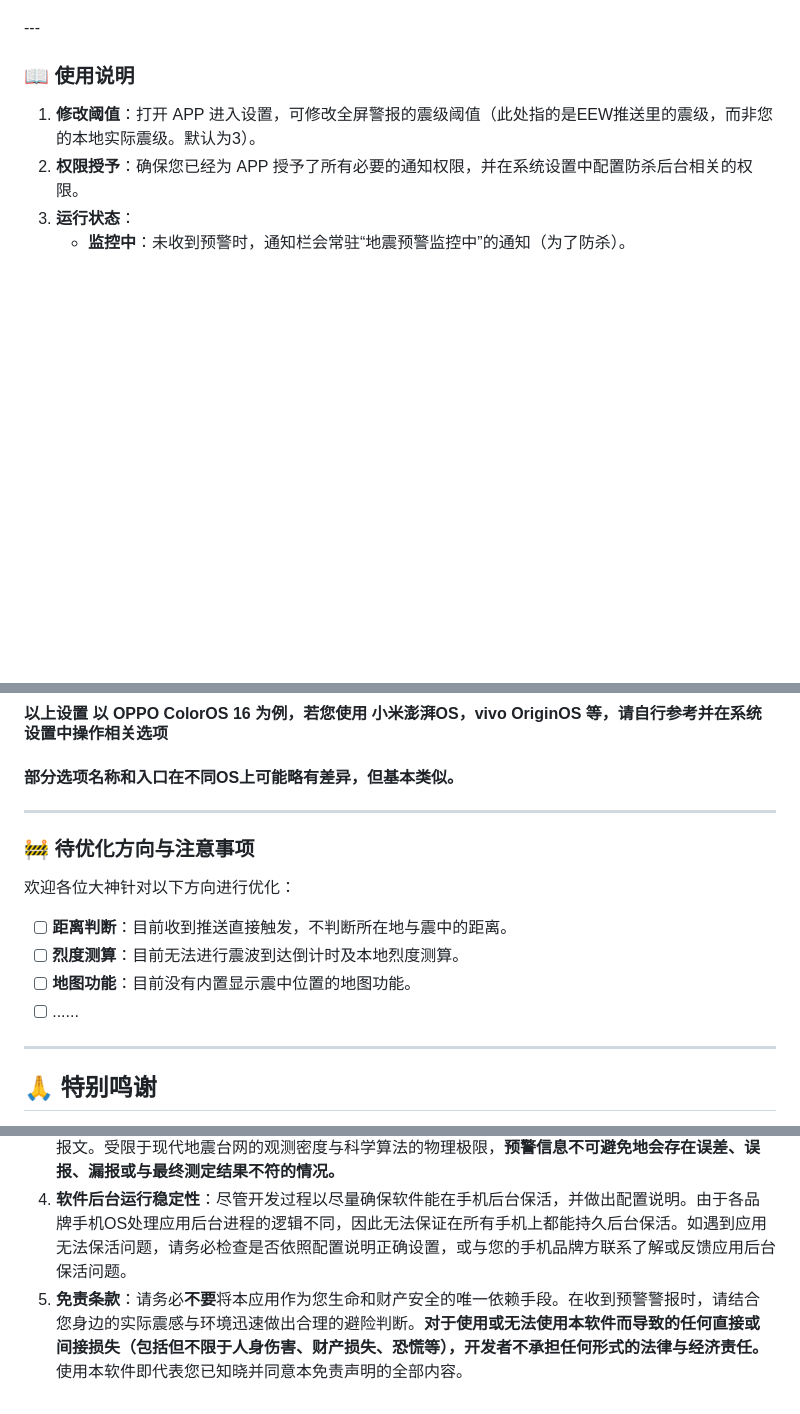
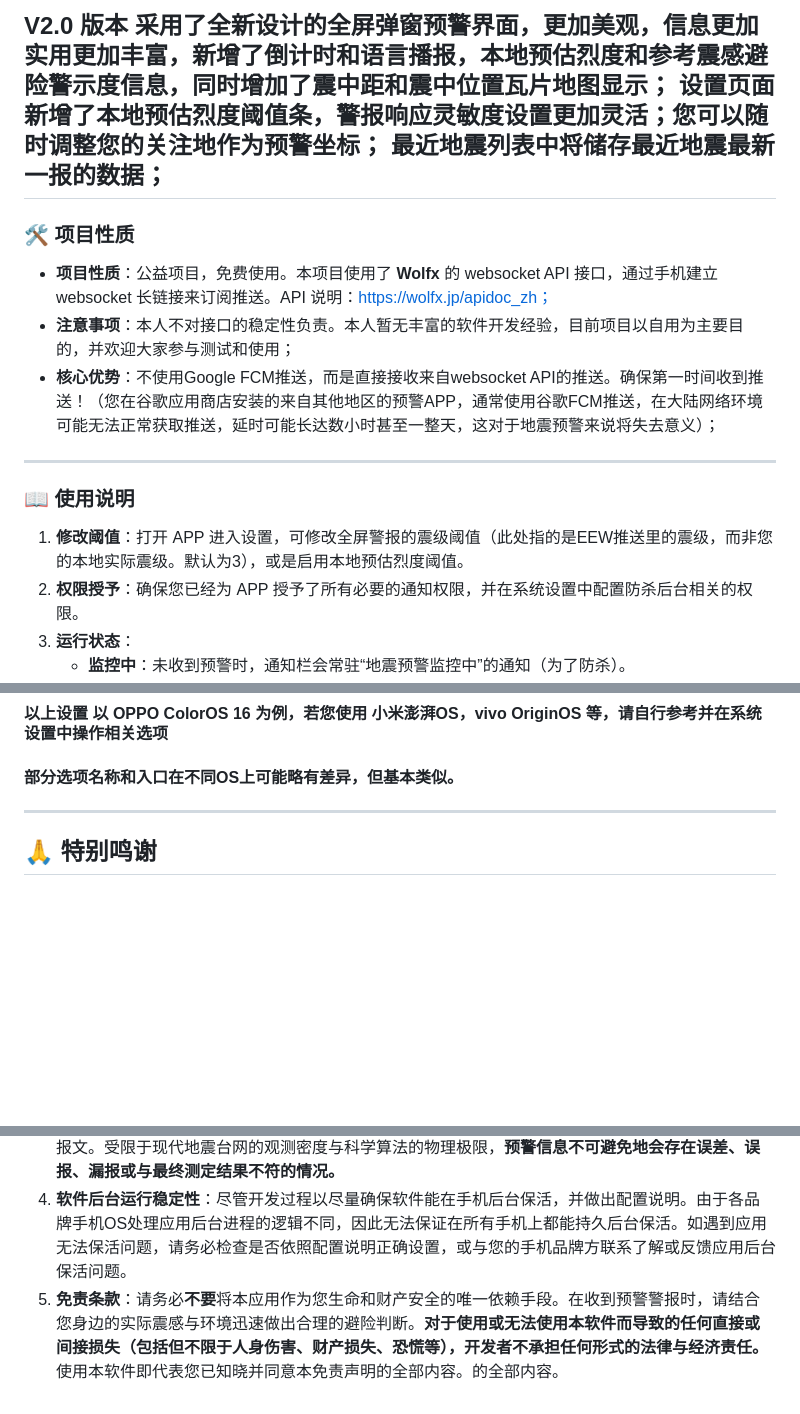
Before and after one commit to evan8686/EEW-Receiver, a Markdown page: README.md, 3 parts joined by grey strips. GitHub-like rendering; blank space fills up the shorter version.

```diff
--- a/README.md
+++ b/README.md
@@ -21,8 +29,18 @@
 </p>
+
+V2.0 版本 采用了全新设计的全屏弹窗预警界面，更加美观，信息更加实用更加丰富，新增了倒计时和语言播报，本地预估烈度和参考震感避险警示度信息，同时增加了震中距和震中位置瓦片地图显示；
+设置页面新增了本地预估烈度阈值条，警报响应灵敏度设置更加灵活；您可以随时调整您的关注地作为预警坐标；
+最近地震列表中将储存最近地震最新一报的数据；
+---
+
+### 🛠️ 项目性质
+* **项目性质**：公益项目，免费使用。本项目使用了 **Wolfx** 的 websocket API 接口，通过手机建立websocket 长链接来订阅推送。API 说明：https://wolfx.jp/apidoc_zh；
+* **注意事项**：本人不对接口的稳定性负责。本人暂无丰富的软件开发经验，目前项目以自用为主要目的，并欢迎大家参与测试和使用；
+* **核心优势**：不使用Google FCM推送，而是直接接收来自websocket API的推送。确保第一时间收到推送！（您在谷歌应用商店安装的来自其他地区的预警APP，通常使用谷歌FCM推送，在大陆网络环境可能无法正常获取推送，延时可能长达数小时甚至一整天，这对于地震预警来说将失去意义）；
 ---
 
 ### 📖 使用说明
-1. **修改阈值**：打开 APP 进入设置，可修改全屏警报的震级阈值（此处指的是EEW推送里的震级，而非您的本地实际震级。默认为3）。
+1. **修改阈值**：打开 APP 进入设置，可修改全屏警报的震级阈值（此处指的是EEW推送里的震级，而非您的本地实际震级。默认为3），或是启用本地预估烈度阈值。
 2. **权限授予**：确保您已经为 APP 授予了所有必要的通知权限，并在系统设置中配置防杀后台相关的权限。
 3. **运行状态**：
     * **监控中**：未收到预警时，通知栏会常驻“地震预警监控中”的通知（为了防杀）。
@@ -75,16 +93,6 @@
 #### 以上设置 以 OPPO ColorOS 16 为例，若您使用 小米澎湃OS，vivo OriginOS 等，请自行参考并在系统设置中操作相关选项
 #### 部分选项名称和入口在不同OS上可能略有差异，但基本类似。
 
-
----
-
-### 🚧 待优化方向与注意事项
-欢迎各位大神针对以下方向进行优化：
-* [ ] **距离判断**：目前收到推送直接触发，不判断所在地与震中的距离。
-* [ ] **烈度测算**：目前无法进行震波到达倒计时及本地烈度测算。
-* [ ] **地图功能**：目前没有内置显示震中位置的地图功能。
-* [ ] ......
-
 ---
 
 ## 🙏 特别鸣谢
@@ -102,4 +110,4 @@
 2. **第三方服务稳定性**：本应用的数据强依赖于 [Wolfx Project] 提供的第三方 API 接口。对于因网络波动、您的本地网络环境、第三方接口异常等原因导致的预警延迟、断线或接收失败，开发者无法控制，亦无法提供任何全天候的稳定性保证。
 3. **预警准确性局限**：地震预警（EEW）是一项极其复杂的科学与工程系统。本应用展示的所有预警信息，均直接客观地转发自各地震监测发布机构（如中国地震台网、台湾地区中央气象署等）的原始测定报文。受限于现代地震台网的观测密度与科学算法的物理极限，**预警信息不可避免地会存在误差、误报、漏报或与最终测定结果不符的情况。**
 4. **软件后台运行稳定性**：尽管开发过程以尽量确保软件能在手机后台保活，并做出配置说明。由于各品牌手机OS处理应用后台进程的逻辑不同，因此无法保证在所有手机上都能持久后台保活。如遇到应用无法保活问题，请务必检查是否依照配置说明正确设置，或与您的手机品牌方联系了解或反馈应用后台保活问题。
-4. **免责条款**：请务必**不要**将本应用作为您生命和财产安全的唯一依赖手段。在收到预警警报时，请结合您身边的实际震感与环境迅速做出合理的避险判断。**对于使用或无法使用本软件而导致的任何直接或间接损失（包括但不限于人身伤害、财产损失、恐慌等），开发者不承担任何形式的法律与经济责任。** 使用本软件即代表您已知晓并同意本免责声明的全部内容。
+4. **免责条款**：请务必**不要**将本应用作为您生命和财产安全的唯一依赖手段。在收到预警警报时，请结合您身边的实际震感与环境迅速做出合理的避险判断。**对于使用或无法使用本软件而导致的任何直接或间接损失（包括但不限于人身伤害、财产损失、恐慌等），开发者不承担任何形式的法律与经济责任。** 使用本软件即代表您已知晓并同意本免责声明的全部内容。的全部内容。
```
Also changed, not shown: other parts of README.md (+17 -9 lines).
